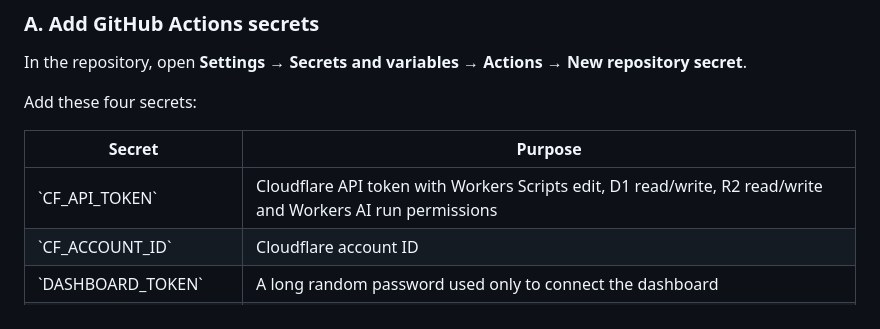
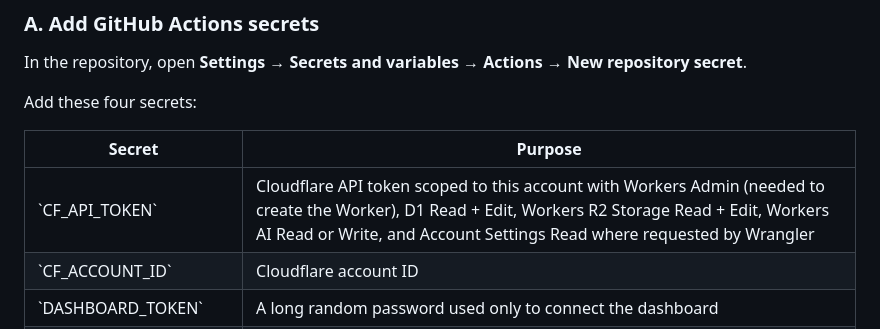
Before and after one commit to baidyaprince69-web/violin-prince-website, a Markdown page: autopilot/README.md, the part around the change. GitHub-like rendering.

Commit message:
Document minimum Cloudflare deployment token permissions

```diff
--- a/autopilot/README.md
+++ b/autopilot/README.md
@@ -44,7 +44,7 @@ Add these four secrets:
 
 | Secret | Purpose |
 |---|---|
-| \`CF_API_TOKEN\` | Cloudflare API token with Workers Scripts edit, D1 read/write, R2 read/write and Workers AI run permissions |
+| \`CF_API_TOKEN\` | Cloudflare API token scoped to this account with Workers Admin (needed to create the Worker), D1 Read + Edit, Workers R2 Storage Read + Edit, Workers AI Read or Write, and Account Settings Read where requested by Wrangler |
 | \`CF_ACCOUNT_ID\` | Cloudflare account ID |
 | \`DASHBOARD_TOKEN\` | A long random password used only to connect the dashboard |
 | \`AUTOPILOT_JOB_TOKEN\` | A different long random token shared with the cloud runner |
```
